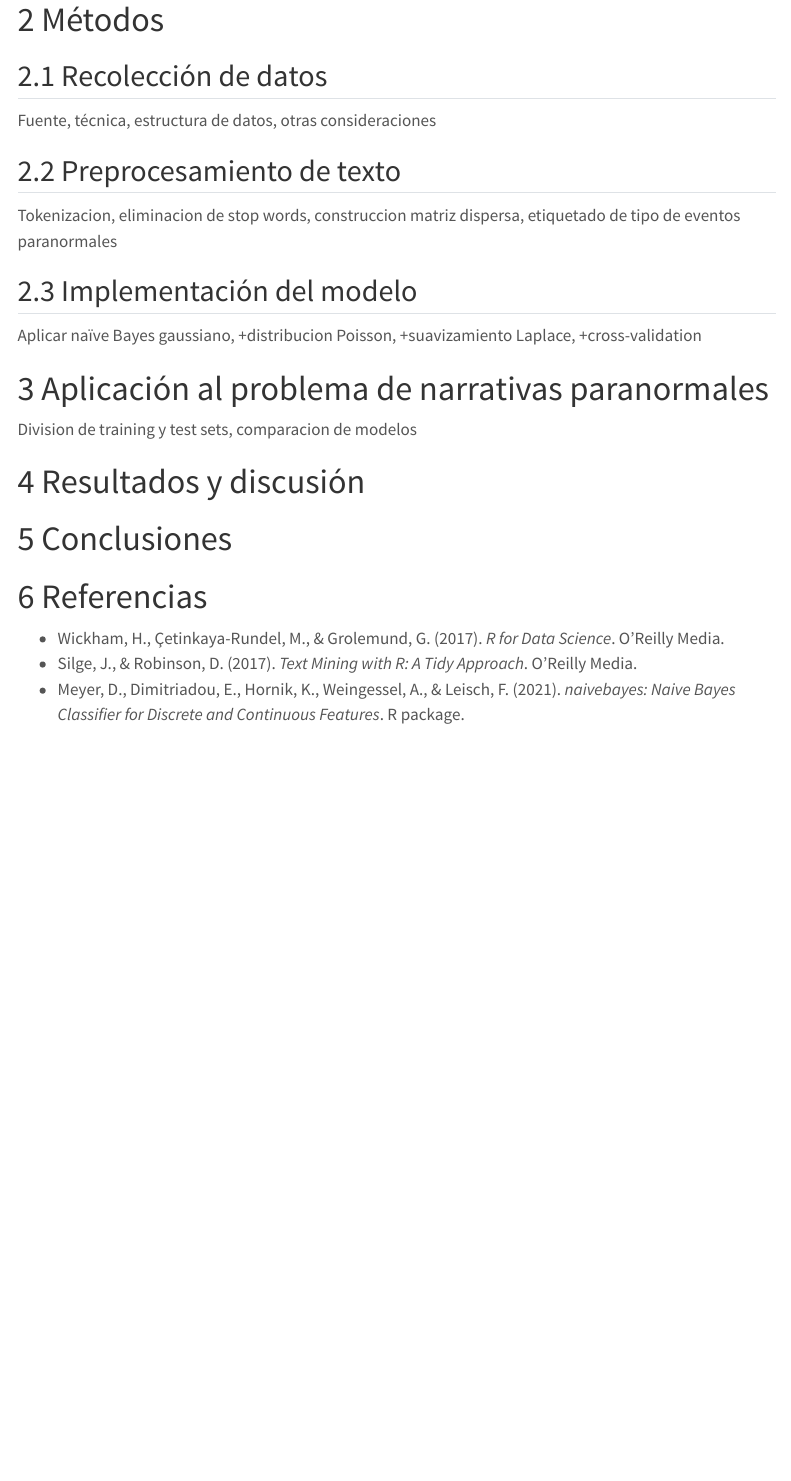
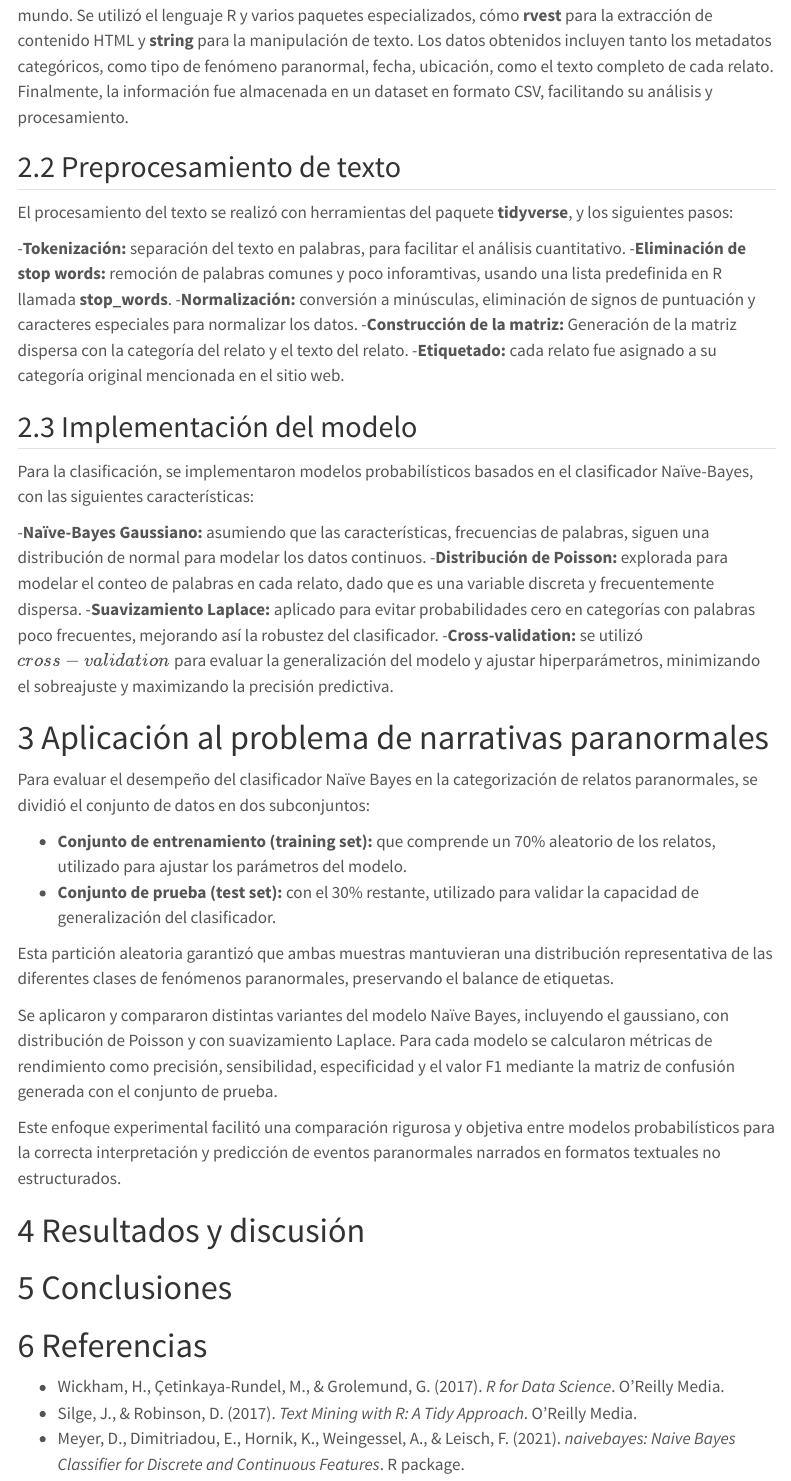
Before and after one commit to usuario3182/Art-culo-3-Clasificador-na-ve-Bayes, a Quarto document (Artículo_3_Final.qmd): the page in a window 1100 px wide, from 1240 px down before the commit and from 1400 px down after it. Rendered offline with R 4.5, knitr and Pandoc in place of Quarto, with nearby package versions; menus at the side of the page are left out.

Commit message:
-Artículo se actualizó el artículo completando más partes dentro de él.

```diff
--- a/Artículo_3_Final.qmd
+++ b/Artículo_3_Final.qmd
@@ -40,38 +40,88 @@ editor:
 
 # Introducción
 
-El análisis de texto y la clasificación automática de narrativas se han convertido en herramientas fundamentales dentro de la ciencia de datos para explorar y entender grandes volúmenes de información no estructurada. En este proyecto, se aborda el reto de clasificar relatos de fenómenos paranormales recopilados en línea, provenientes de la página web Your Ghost Stories, que contiene una extensa base de datos de experiencias sobrenaturales narradas por usuarios. La naturaleza subjetiva y diversa de estas historias hace que su categorización sea especialmente compleja, pues involucra distintos tipos de fenómenos y estilos narrativos que desafían los métodos tradicionales de análisis.
+El análisis de texto y la clasificación automática de narrativas se han
+convertido en herramientas fundamentales dentro de la ciencia de datos
+para explorar y entender grandes volúmenes de información no
+estructurada. En este proyecto, se aborda el reto de clasificar relatos
+de fenómenos paranormales recopilados en línea, provenientes de la
+página web Your Ghost Stories, que contiene una extensa base de datos de
+experiencias sobrenaturales narradas por usuarios. La naturaleza
+subjetiva y diversa de estas historias hace que su categorización sea
+especialmente compleja, pues involucra distintos tipos de fenómenos y
+estilos narrativos que desafían los métodos tradicionales de análisis.
 
-Para resolver este problema, se implementa una metodología basada en técnicas computacionales de web scraping para la extracción automatizada de grandes cantidades de datos textuales, asegurando el respeto a las políticas del sitio mediante el uso del paquete robotstxt. Posteriormente, se procesa la información obtenida utilizando herramientas del paquete tidyverse para la limpieza, normalización y tokenización del texto, creando matrices dispersas de frecuencia de palabras que constituyen la representación numérica de los relatos.
+Para resolver este problema, se implementa una metodología basada en
+técnicas computacionales de web scraping para la extracción automatizada
+de grandes cantidades de datos textuales, asegurando el respeto a las
+políticas del sitio mediante el uso del paquete robotstxt.
+Posteriormente, se procesa la información obtenida utilizando
+herramientas del paquete tidyverse para la limpieza, normalización y
+tokenización del texto, creando matrices dispersas de frecuencia de
+palabras que constituyen la representación numérica de los relatos.
 
-Se emplean modelos probabilísticos, específicamente clasificadores Naïve Bayes, para asignar etiquetas a cada relato según el tipo de evento paranormal, enfrentando los retos de la alta dimensionalidad y sparsidad típica en problemas de análisis de texto. Además, se exploran técnicas de suavizamiento y validación cruzada para optimizar el desempeño del modelo. Este trabajo tiene como objetivo no solo desarrollar una solución automatizada para la clasificación multiclase de relatos paranormales, sino también contribuir con un conjunto de datos estructurado y una metodología reproducible que facilite futuros análisis en este campo interdisciplinario.
+Se emplean modelos probabilísticos, específicamente clasificadores Naïve
+Bayes, para asignar etiquetas a cada relato según el tipo de evento
+paranormal, enfrentando los retos de la alta dimensionalidad y sparsidad
+típica en problemas de análisis de texto. Además, se exploran técnicas
+de suavizamiento y validación cruzada para optimizar el desempeño del
+modelo. Este trabajo tiene como objetivo no solo desarrollar una
+solución automatizada para la clasificación multiclase de relatos
+paranormales, sino también contribuir con un conjunto de datos
+estructurado y una metodología reproducible que facilite futuros
+análisis en este campo interdisciplinario.
 
 # Métodos
 
 ## Recolección de datos
 
-Fuente, técnica, estructura de datos, otras consideraciones
+La recolección de datos se realizó mediente técnicas de web scrapping aplicadas al sitio web $Your Ghost Stories$, una fuente de relatos paranormales publicados por usuarios de distintas partes del mundo. Se utilizó el lenguaje R y varios paquetes especializados, cómo **rvest** para la extracción de contenido HTML y **string** para la manipulación de texto.
+Los datos obtenidos incluyen tanto los metadatos categóricos, como tipo de fenómeno paranormal, fecha, ubicación, como el texto completo de cada relato. Finalmente, la información fue almacenada en un dataset en formato CSV, facilitando su análisis y procesamiento.
+
 
 ## Preprocesamiento de texto
 
-Tokenizacion, eliminacion de stop words, construccion matriz dispersa, etiquetado de tipo de eventos paranormales
+El procesamiento del texto se realizó con herramientas del paquete **tidyverse**, y los siguientes pasos:
+
+-**Tokenización:** separación del texto en palabras, para facilitar el análisis cuantitativo.
+-**Eliminación de stop words:** remoción de palabras comunes y poco inforamtivas, usando una lista predefinida en R llamada **stop_words**.
+-**Normalización:** conversión a minúsculas, eliminación de signos de puntuación y caracteres especiales para normalizar los datos.
+-**Construcción de la matriz:** Generación de la matriz dispersa con la categoría del relato y el texto del relato.
+-**Etiquetado:** cada relato fue asignado a su categoría original mencionada en el sitio web.
 
 ## Implementación del modelo
 
-Aplicar naïve Bayes gaussiano, +distribucion Poisson, +suavizamiento Laplace, +cross-validation
+Para la clasificación, se implementaron modelos probabilísticos basados en el clasificador Naïve-Bayes, con las siguientes características:
+
+-**Naïve-Bayes Gaussiano:** asumiendo que las características, frecuencias de palabras, siguen una distribución de normal para modelar los datos continuos.
+-**Distribución de Poisson:** explorada para modelar el conteo de palabras en cada relato, dado que es una variable discreta y frecuentemente dispersa.
+-**Suavizamiento Laplace:** aplicado para evitar probabilidades cero en categorías con palabras poco frecuentes, mejorando así la robustez del clasificador.
+-**Cross-validation:** se utilizó $cross-validation$ para evaluar la generalización del modelo y ajustar hiperparámetros, minimizando el sobreajuste y maximizando la precisión predictiva.
 
 # Aplicación al problema de narrativas paranormales
 
-Division de training y test sets, comparacion de modelos
+Para evaluar el desempeño del clasificador Naïve Bayes en la categorización de relatos paranormales, se dividió el conjunto de datos en dos subconjuntos:
+
+- **Conjunto de entrenamiento (training set):** que comprende un 70% aleatorio de los relatos, utilizado para ajustar los parámetros del modelo.
+- **Conjunto de prueba (test set):** con el 30% restante, utilizado para validar la capacidad de generalización del clasificador.
+
+Esta partición aleatoria garantizó que ambas muestras mantuvieran una distribución representativa de las diferentes clases de fenómenos paranormales, preservando el balance de etiquetas.
+
+Se aplicaron y compararon distintas variantes del modelo Naïve Bayes, incluyendo el gaussiano, con distribución de Poisson y con suavizamiento Laplace. Para cada modelo se calcularon métricas de rendimiento como precisión, sensibilidad, especificidad y el valor F1 mediante la matriz de confusión generada con el conjunto de prueba.
+
+Este enfoque experimental facilitó una comparación rigurosa y objetiva entre modelos probabilísticos para la correcta interpretación y predicción de eventos paranormales narrados en formatos textuales no estructurados.
+
 
 # Resultados y discusión
 
-
 # Conclusiones
-
 
 # Referencias
 
-- Wickham, H., Çetinkaya-Rundel, M., & Grolemund, G. (2017). *R for Data Science*. O’Reilly Media.
-- Silge, J., & Robinson, D. (2017). *Text Mining with R: A Tidy Approach*. O’Reilly Media.
-- Meyer, D., Dimitriadou, E., Hornik, K., Weingessel, A., & Leisch, F. (2021). *naivebayes: Naive Bayes Classifier for Discrete and Continuous Features*. R package.
+-   Wickham, H., Çetinkaya-Rundel, M., & Grolemund, G. (2017). *R for
+    Data Science*. O’Reilly Media.\
+-   Silge, J., & Robinson, D. (2017). *Text Mining with R: A Tidy
+    Approach*. O’Reilly Media.\
+-   Meyer, D., Dimitriadou, E., Hornik, K., Weingessel, A., & Leisch, F.
+    (2021). *naivebayes: Naive Bayes Classifier for Discrete and
+    Continuous Features*. R package.
```
